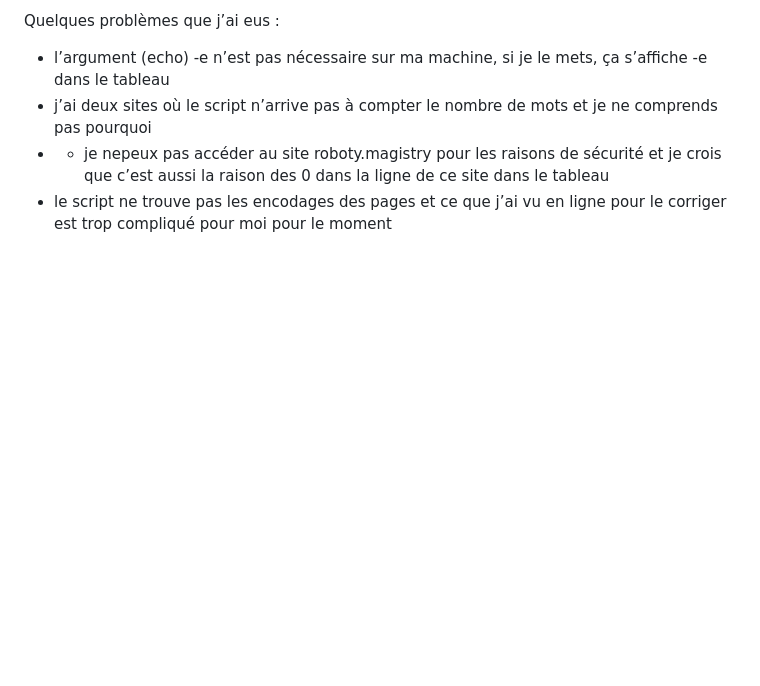
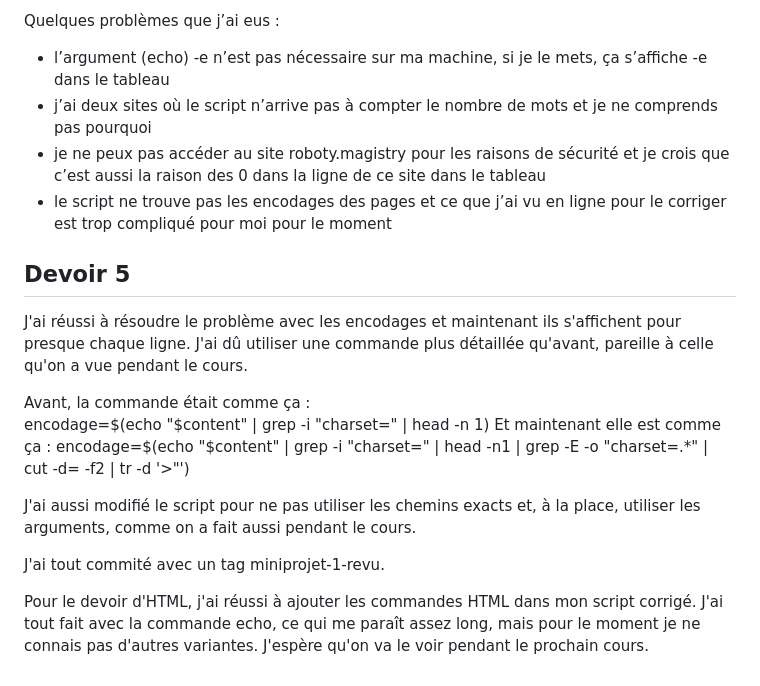
Before and after one commit to oushan24/PPE1-2025, a Markdown page: journal.md, the part around the change. Drawn GitHub-style; blank space fills up the shorter version.

```diff
--- a/journal.md
+++ b/journal.md
@@ -58,5 +58,20 @@ done < "${file}";
 Quelques problèmes que j’ai eus :
 - l’argument (echo) -e n’est pas nécessaire sur ma machine, si je le mets, ça s’affiche -e dans le tableau
 - j’ai deux sites où le script n’arrive pas à compter le nombre de mots et je ne comprends pas pourquoi
-- - je nepeux pas accéder au site roboty.magistry pour les raisons de sécurité et je crois que c’est aussi la raison des 0 dans la ligne de ce site dans le tableau
+- je ne peux pas accéder au site roboty.magistry pour les raisons de sécurité et je crois que c’est aussi la raison des 0 dans la ligne de ce site dans le tableau
 - le script ne trouve pas les encodages des pages et ce que j’ai vu en ligne pour le corriger est trop compliqué pour moi pour le moment
+
+## Devoir 5
+
+J'ai réussi à résoudre le problème avec les encodages et maintenant ils s'affichent pour presque chaque ligne. J'ai dû utiliser une commande plus détaillée qu'avant, pareille à celle qu'on a vue pendant le cours.
+
+Avant, la commande était comme ça :
+encodage=$(echo "$content" | grep -i "charset=" | head -n 1)
+Et maintenant elle est comme ça :
+encodage=$(echo "$content" | grep -i "charset=" | head -n1 | grep -E -o "charset=.*" | cut -d= -f2 |  tr -d '>"')
+
+J'ai aussi modifié le script pour ne pas utiliser les chemins exacts et, à la place, utiliser les arguments, comme on a fait aussi pendant le cours.
+
+J'ai tout commité avec un tag miniprojet-1-revu.
+
+Pour le devoir d'HTML, j'ai réussi à ajouter les commandes HTML dans mon script corrigé. J'ai tout fait avec la commande echo, ce qui me paraît assez long, mais pour le moment je ne connais pas d'autres variantes. J'espère qu'on va le voir pendant le prochain cours.
```
